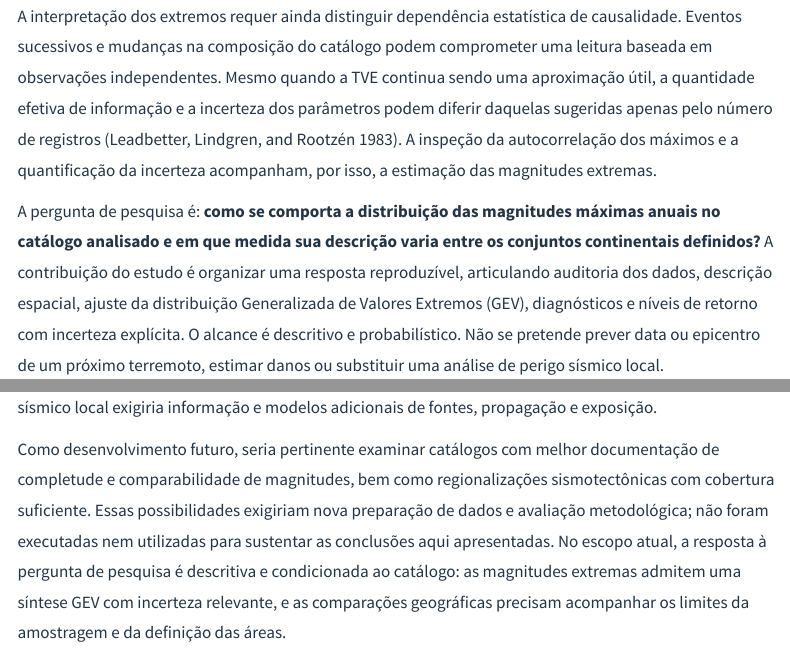
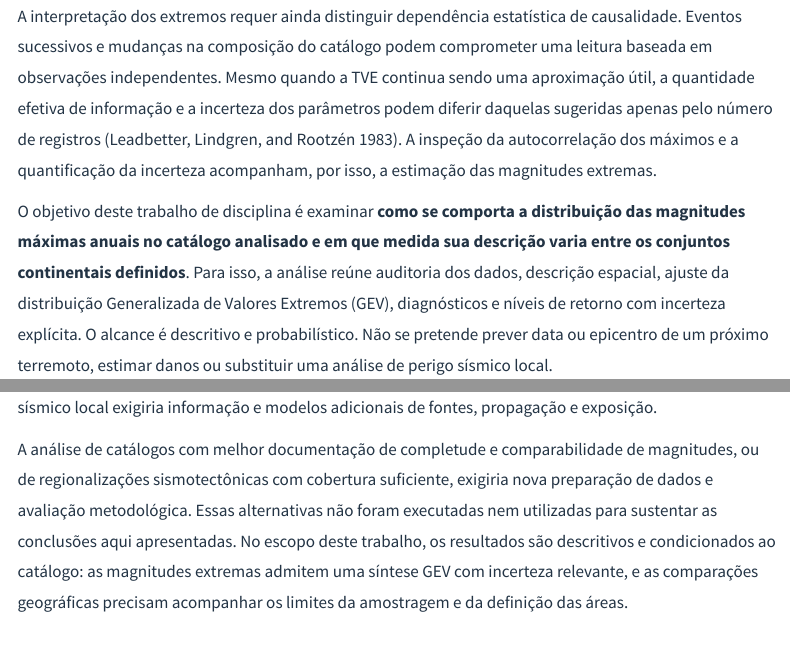
Before and after one commit to thiagojk/TVE-Terremoto, a Quarto document (relatorio.qmd): the page in a window 1100 px wide, from 1510 px down, and a second part further down, joined at a grey line. Rendered offline with R 4.5, knitr and Pandoc in place of Quarto, with nearby package versions; some code elsewhere in the file could not run offline; menus at the side of the page are left out; common packages that the code uses without loading them are loaded.

Commit message:
Revisão final da linguagem do relatório

```diff
--- a/relatorio.qmd
+++ b/relatorio.qmd
@@ -55,7 +55,7 @@ A dimensão espacial também é relevante. Um máximo global é produzido por ev
 
 A interpretação dos extremos requer ainda distinguir dependência estatística de causalidade. Eventos sucessivos e mudanças na composição do catálogo podem comprometer uma leitura baseada em observações independentes. Mesmo quando a TVE continua sendo uma aproximação útil, a quantidade efetiva de informação e a incerteza dos parâmetros podem diferir daquelas sugeridas apenas pelo número de registros [@leadbetter1983]. A inspeção da autocorrelação dos máximos e a quantificação da incerteza acompanham, por isso, a estimação das magnitudes extremas.
 
-A pergunta de pesquisa é: **como se comporta a distribuição das magnitudes máximas anuais no catálogo analisado e em que medida sua descrição varia entre os conjuntos continentais definidos?** A contribuição do estudo é organizar uma resposta reproduzível, articulando auditoria dos dados, descrição espacial, ajuste da distribuição Generalizada de Valores Extremos (GEV), diagnósticos e níveis de retorno com incerteza explícita. O alcance é descritivo e probabilístico. Não se pretende prever data ou epicentro de um próximo terremoto, estimar danos ou substituir uma análise de perigo sísmico local.
+O objetivo deste trabalho de disciplina é examinar **como se comporta a distribuição das magnitudes máximas anuais no catálogo analisado e em que medida sua descrição varia entre os conjuntos continentais definidos**. Para isso, a análise reúne auditoria dos dados, descrição espacial, ajuste da distribuição Generalizada de Valores Extremos (GEV), diagnósticos e níveis de retorno com incerteza explícita. O alcance é descritivo e probabilístico. Não se pretende prever data ou epicentro de um próximo terremoto, estimar danos ou substituir uma análise de perigo sísmico local.
 
 ## Objetivo geral
 
@@ -374,7 +374,7 @@ A contribuição estatística do trabalho está na articulação entre a auditor
 
 Mistura de escalas, mudanças de cobertura, truncamento e a duração de **`r nrow(tab('maximos_anuais'))` anos** limitam as inferências. Os níveis de retorno são resumos históricos condicionais ao modelo; a avaliação de perigo sísmico local exigiria informação e modelos adicionais de fontes, propagação e exposição.
 
-Como desenvolvimento futuro, seria pertinente examinar catálogos com melhor documentação de completude e comparabilidade de magnitudes, bem como regionalizações sismotectônicas com cobertura suficiente. Essas possibilidades exigiriam nova preparação de dados e avaliação metodológica; não foram executadas nem utilizadas para sustentar as conclusões aqui apresentadas. No escopo atual, a resposta à pergunta de pesquisa é descritiva e condicionada ao catálogo: as magnitudes extremas admitem uma síntese GEV com incerteza relevante, e as comparações geográficas precisam acompanhar os limites da amostragem e da definição das áreas.
+A análise de catálogos com melhor documentação de completude e comparabilidade de magnitudes, ou de regionalizações sismotectônicas com cobertura suficiente, exigiria nova preparação de dados e avaliação metodológica. Essas alternativas não foram executadas nem utilizadas para sustentar as conclusões aqui apresentadas. No escopo deste trabalho, os resultados são descritivos e condicionados ao catálogo: as magnitudes extremas admitem uma síntese GEV com incerteza relevante, e as comparações geográficas precisam acompanhar os limites da amostragem e da definição das áreas.
 
 # Referências
 
```
Also changed, not shown: relatorio.qmd (2 more changed lines), 1 other file.
